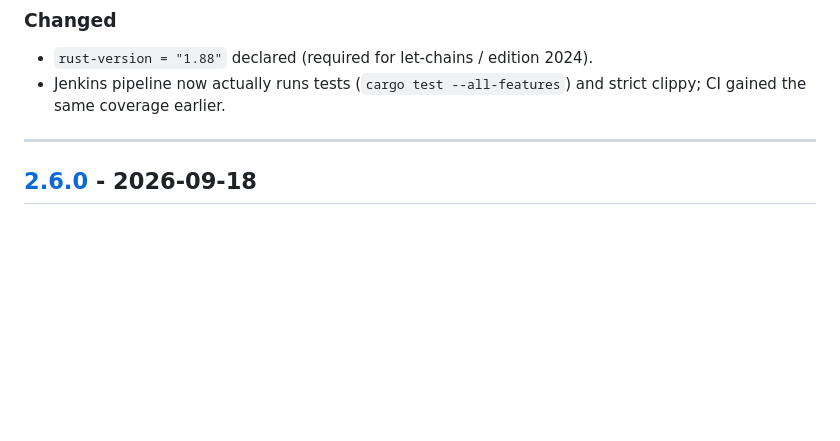
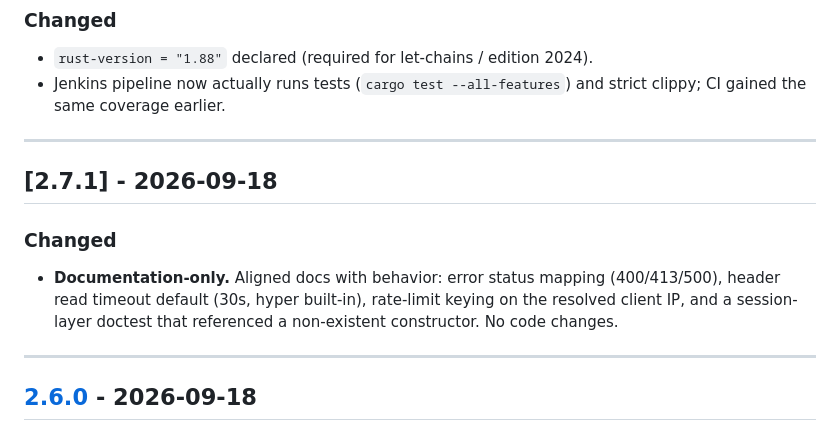
Before and after one commit to desirable-rs/desirable, a Markdown page: CHANGELOG.md, the part around the change. Drawn GitHub-style; blank space fills up the shorter version.

Commit message:
docs: add missing 2.7.1 CHANGELOG entry

```diff
--- a/CHANGELOG.md
+++ b/CHANGELOG.md
@@ -33,6 +33,17 @@ and this project adheres to [Semantic Versioning](https://semver.org/spec/v2.0.0
 - `rust-version = "1.88"` declared (required for let-chains / edition 2024).
 - Jenkins pipeline now actually runs tests (`cargo test --all-features`)
   and strict clippy; CI gained the same coverage earlier.
+
+---
+
+## [2.7.1] - 2026-09-18
+
+### Changed
+
+- **Documentation-only.** Aligned docs with behavior: error status mapping
+  (400/413/500), header read timeout default (30s, hyper built-in),
+  rate-limit keying on the resolved client IP, and a session-layer doctest
+  that referenced a non-existent constructor. No code changes.
 
 ---
 
```
